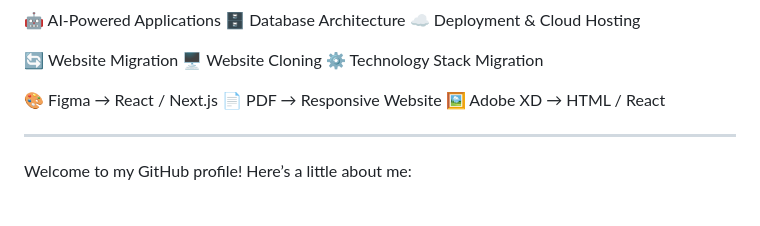
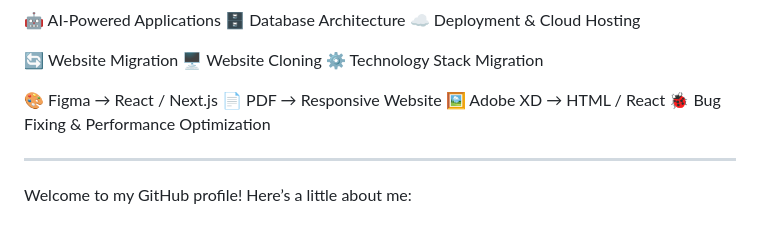
Before and after one commit to BoyKa74/BoyKa74, a Markdown page: README.md, the part around the change. GitHub-like rendering.

```diff
--- a/README.md
+++ b/README.md
@@ -45,6 +45,7 @@
 🎨 Figma → React / Next.js
 📄 PDF → Responsive Website
 🖼️ Adobe XD → HTML / React
+🐞 Bug Fixing & Performance Optimization
 
 ---
 
```
